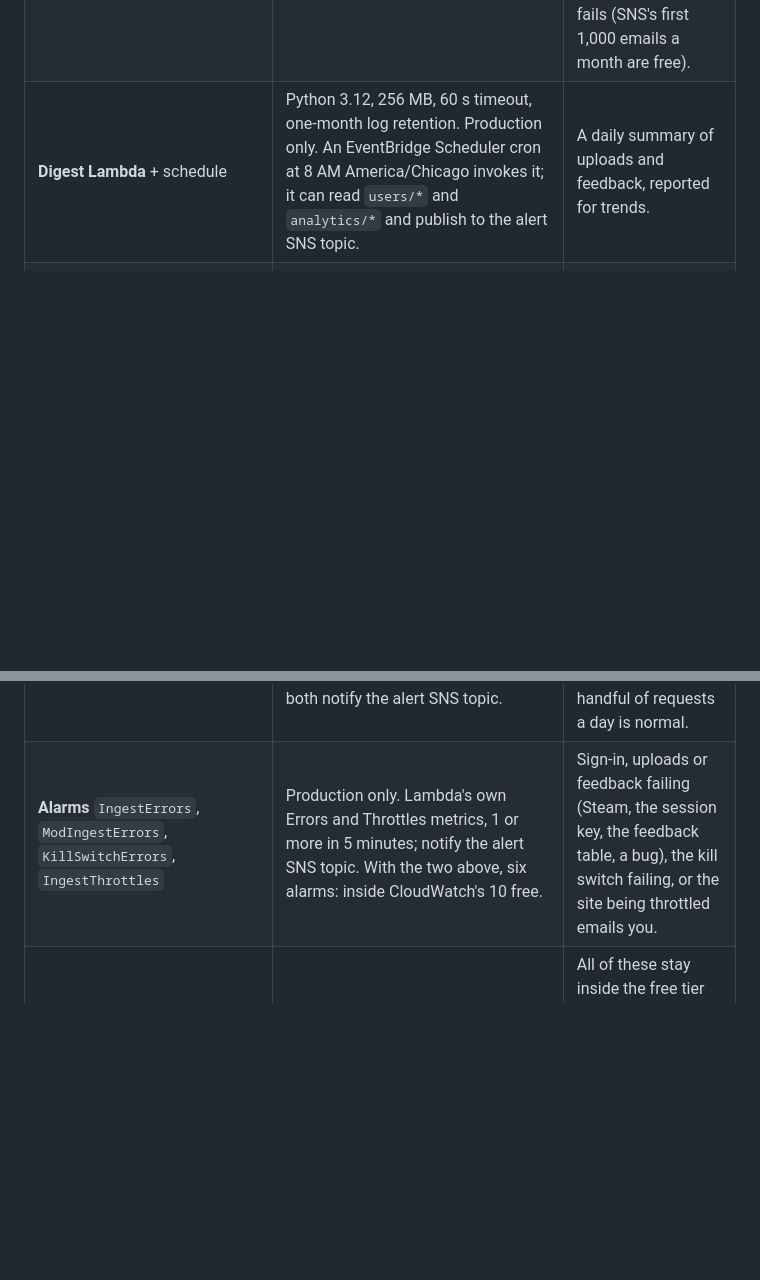
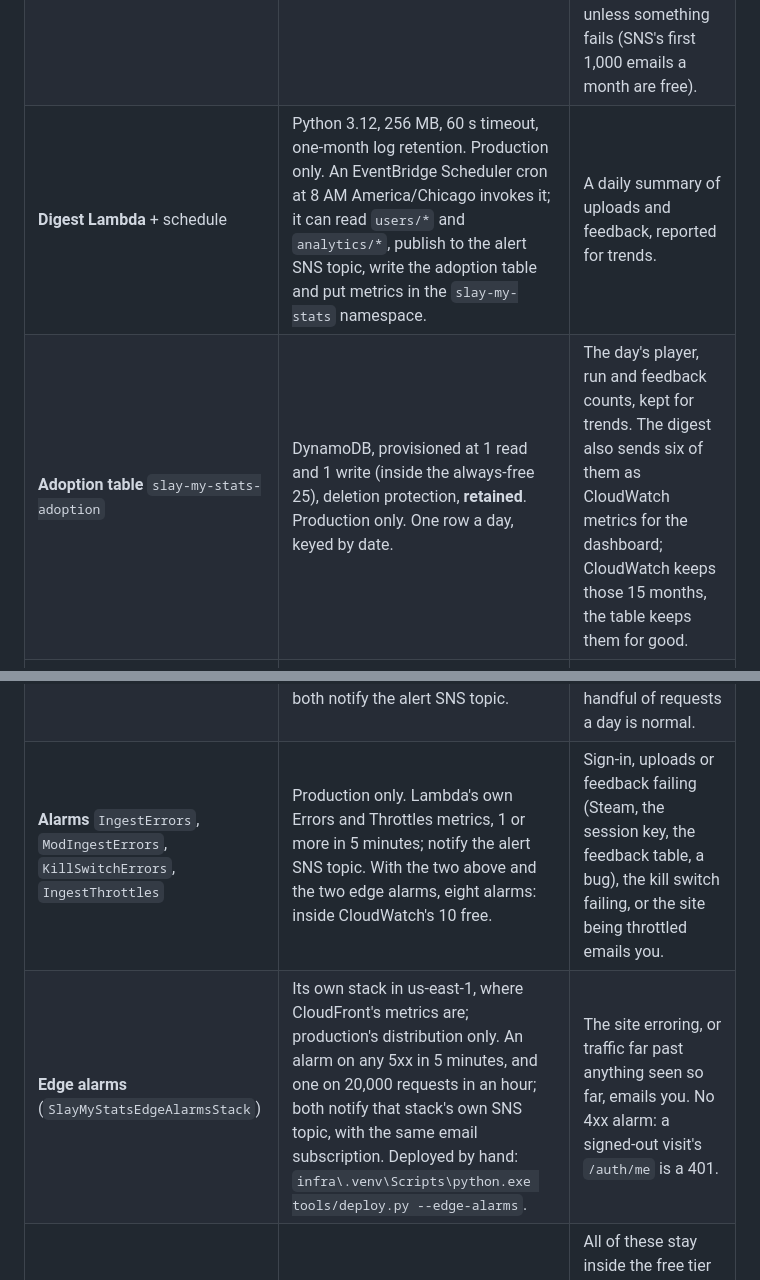
Before and after one commit to johnstonjesse329/slay-my-stats, a Markdown page: README.md, 2 parts joined by grey strips. GitHub-like rendering; blank space fills up the shorter version.

```diff
--- a/README.md
+++ b/README.md
@@ -224,12 +224,14 @@ own, `SlayMyStatsFeedbackStack` (`infra/slay_my_stats/feedback_stack.py`), which
 | **Mod Lambda** | Python 3.12, 256 MB, 15 s timeout, one-week log retention. Same code as the ingest Lambda, answering only `/mod` and `/mod/runs`. Public Function URL, no CORS. | The game mod's door (see "Mod uploads"). Its own function so it can be shut off alone. |
 | **Process Lambda** | Python 3.12, 1024 MB, 5 min timeout, one-week log retention. Invoked by S3 for each new `raw/` object, retried twice. | Parses an upload and merges it into the profile a month at a time, so it costs the same however big the profile is. A 20,000-run upload took ~50 s locally; only one that big runs long. |
 | **Failure Lambda** | Python 3.12, 128 MB, 15 s timeout, one-month log retention. The process Lambda's on-failure destination; can only write `users/_uploads/*` and publish to the alert SNS topic, which has one email subscription. | When an upload has failed every retry, writes a failed result so the uploader's page says so instead of waiting, logs it, and emails you the raw key and the error. Lambda calls it directly, with no queue to poll, so it costs nothing unless something fails (SNS's first 1,000 emails a month are free). |
-| **Digest Lambda** + schedule | Python 3.12, 256 MB, 60 s timeout, one-month log retention. Production only. An EventBridge Scheduler cron at 8 AM America/Chicago invokes it; it can read `users/*` and `analytics/*` and publish to the alert SNS topic. | A daily summary of uploads and feedback, reported for trends. |
+| **Digest Lambda** + schedule | Python 3.12, 256 MB, 60 s timeout, one-month log retention. Production only. An EventBridge Scheduler cron at 8 AM America/Chicago invokes it; it can read `users/*` and `analytics/*`, publish to the alert SNS topic, write the adoption table and put metrics in the `slay-my-stats` namespace. | A daily summary of uploads and feedback, reported for trends. |
+| **Adoption table** `slay-my-stats-adoption` | DynamoDB, provisioned at 1 read and 1 write (inside the always-free 25), deletion protection, **retained**. Production only. One row a day, keyed by date. | The day's player, run and feedback counts, kept for trends. The digest also sends six of them as CloudWatch metrics for the dashboard; CloudWatch keeps those 15 months, the table keeps them for good. |
 | **Feedback table** `slay-my-stats-feedback` | DynamoDB, on-demand, point-in-time recovery, deletion protection, **retained**. Partition key `env` (`gamma`, `prod`), four indexes for the inbox's filters, TTL on the hourly throttle counters only. Its own stack, shared by both stages; IAM holds each Lambda to the `env` values it may read or write. | The feedback notes, their +1s and the FB-n counter. One table so a note keeps its number and history wherever it is read from. |
 | **SSM parameter** `/slay-my-stats/session-key` | SecureString, imported by name, production only; the ingest Lambda gets read and `kms:Decrypt`. | Signs the session cookie. Kept out of the template and the Lambda's settings, since anyone holding it could sign in as anyone. Rotating it signs everyone out. |
 | **SSM parameter** `/slay-my-stats/steam-api-key` | SecureString, imported by name; the process and mod Lambdas get read and `kms:Decrypt`. | Steam Web API key for display names, and for confirming a mod's Steam ticket. CloudFormation can't create a SecureString with a real value, so it's created with the AWS CLI. |
 | **Metric filters + alarms** `ModRequests`, `ModRefusals` | Production only. Counted from the mod Lambda's log lines marked `"via": "mod"`. Alarm at 30 requests in 5 minutes, or 10 refusals in 15; both notify the alert SNS topic. | A mod stuck sending in a loop, or someone poking at the mod path, emails you. A handful of requests a day is normal. |
-| **Alarms** `IngestErrors`, `ModIngestErrors`, `KillSwitchErrors`, `IngestThrottles` | Production only. Lambda's own Errors and Throttles metrics, 1 or more in 5 minutes; notify the alert SNS topic. With the two above, six alarms: inside CloudWatch's 10 free. | Sign-in, uploads or feedback failing (Steam, the session key, the feedback table, a bug), the kill switch failing, or the site being throttled emails you. |
+| **Alarms** `IngestErrors`, `ModIngestErrors`, `KillSwitchErrors`, `IngestThrottles` | Production only. Lambda's own Errors and Throttles metrics, 1 or more in 5 minutes; notify the alert SNS topic. With the two above and the two edge alarms, eight alarms: inside CloudWatch's 10 free. | Sign-in, uploads or feedback failing (Steam, the session key, the feedback table, a bug), the kill switch failing, or the site being throttled emails you. |
+| **Edge alarms** (`SlayMyStatsEdgeAlarmsStack`) | Its own stack in us-east-1, where CloudFront's metrics are; production's distribution only. An alarm on any 5xx in 5 minutes, and one on 20,000 requests in an hour; both notify that stack's own SNS topic, with the same email subscription. Deployed by hand: `infra\.venv\Scripts\python.exe tools/deploy.py --edge-alarms`. | The site erroring, or traffic far past anything seen so far, emails you. No 4xx alarm: a signed-out visit's `/auth/me` is a 401. |
 | **Budget** `slay-my-stats-kill-switch` | A small monthly limit on actual cost, filtered to Lambda, CloudWatch and S3. Notifies SNS. | All of these stay inside the free tier at normal traffic, so spend past the limit means abuse. Route 53's fixed zone fee is left out so it can't trip it. |
 | **SNS topic + kill-switch Lambda** | Python 3.12, 128 MB. Only permission: `lambda:PutFunctionConcurrency` on the ingest, mod and process functions. | Sets their reserved concurrency to 0. Budgets evaluate a few times a day, so this bounds a sustained attack rather than stopping it instantly. Undo with `aws lambda delete-function-concurrency`. |
 
```
Also changed, not shown: images/aws-architecture.png, 8 other files.
